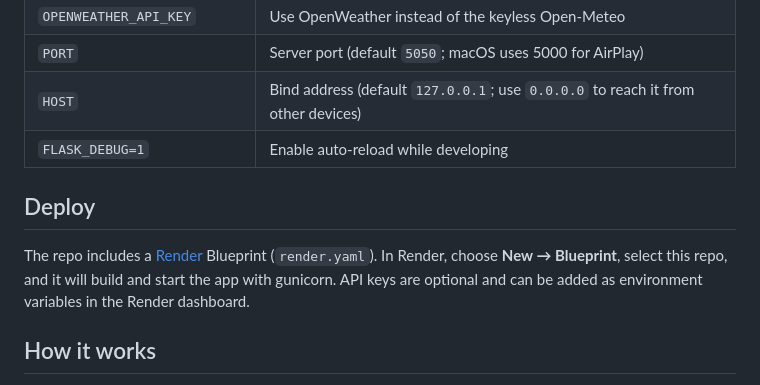
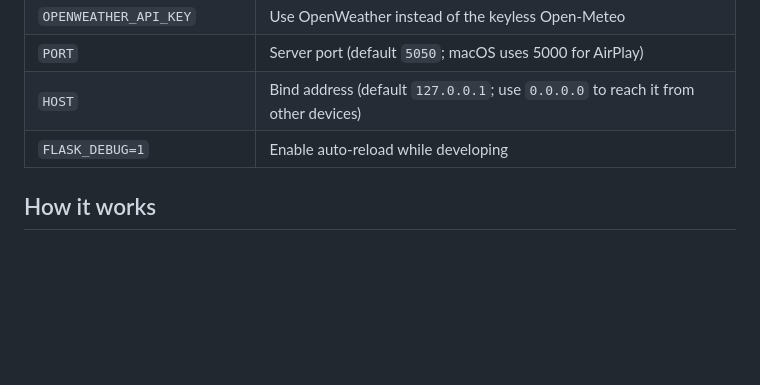
Before and after one commit to StaceyA132/Interactive-World-Map-Dashboard, a Markdown page: README.md, the part around the change. Rendered like a GitHub page; blank space fills up the shorter version.

Commit message:
Remove Render deployment instructions
Removed deployment instructions for Render from README.

```diff
--- a/README.md
+++ b/README.md
@@ -32,8 +32,6 @@ Then open http://localhost:5050.
 | `HOST` | Bind address (default `127.0.0.1`; use `0.0.0.0` to reach it from other devices) |
 | `FLASK_DEBUG=1` | Enable auto-reload while developing |
 
-## Deploy
-The repo includes a [Render](https://render.com) Blueprint (`render.yaml`). In Render, choose **New → Blueprint**, select this repo, and it will build and start the app with gunicorn. API keys are optional and can be added as environment variables in the Render dashboard.
 
 ## How it works
 The browser never talks to the data providers directly. `server.py` proxies USGS, OpenSky, and Open-Meteo/OpenWeather so API keys stay on the server, normalizes the responses, and caches them briefly (1–10 minutes) to stay within rate limits. Only the `public/` folder is served as static files.
```
